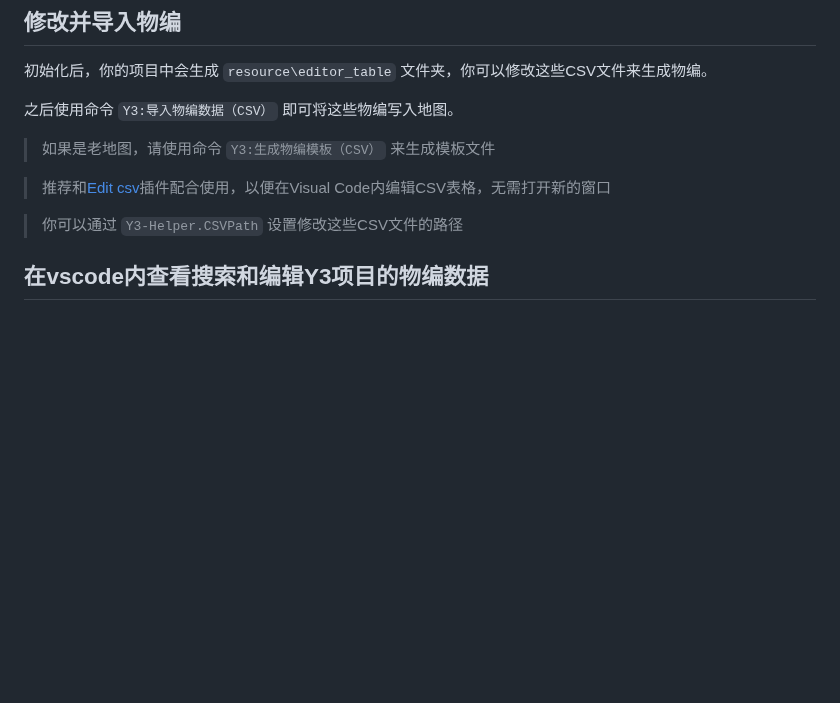
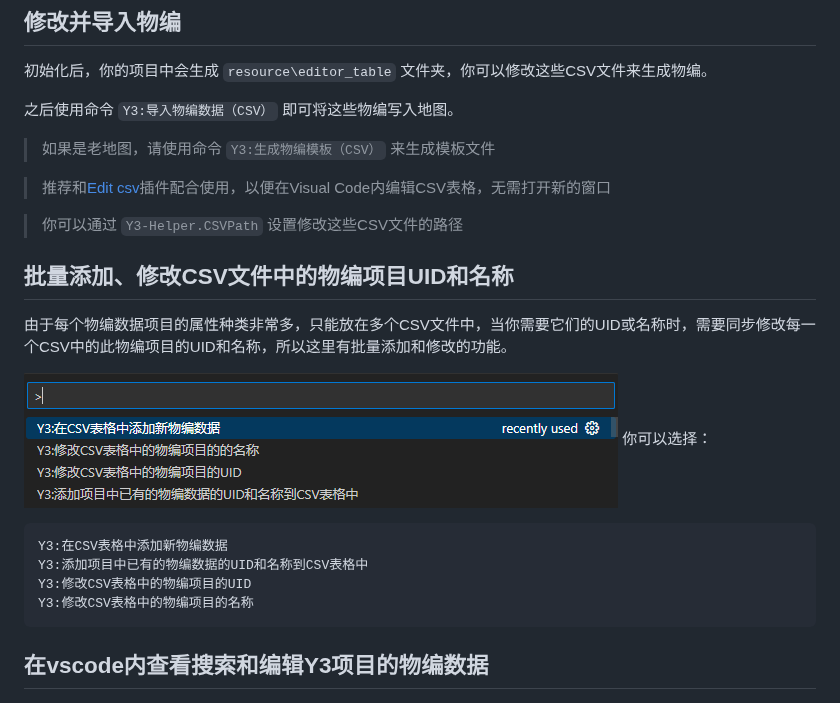
Before and after one commit to y3-editor/y3-helper, a Markdown page: README.md, the part around one of its changes. Drawn GitHub-style; pictures changed too: image/csv_editor.png (added); blank space fills up the shorter version.

````diff
--- a/README.md
+++ b/README.md
@@ -17,8 +17,23 @@
 > 推荐和[Edit csv](https://marketplace.visualstudio.com/items?itemName=janisdd.vscode-edit-csv)插件配合使用，以便在Visual Code内编辑CSV表格，无需打开新的窗口
 
 > 你可以通过 `Y3-Helper.CSVPath` 设置修改这些CSV文件的路径
+>
+## 批量添加、修改CSV文件中的物编项目UID和名称
+
+由于每个物编数据项目的属性种类非常多，只能放在多个CSV文件中，当你需要它们的UID或名称时，需要同步修改每一个CSV中的此物编项目的UID和名称，所以这里有批量添加和修改的功能。
+
+![批量添加、修改CSV文件中的物编项目UID和名称](/image/csv_editor.png)
+你可以选择：
+
+```
+Y3:在CSV表格中添加新物编数据
+Y3:添加项目中已有的物编数据的UID和名称到CSV表格中
+Y3:修改CSV表格中的物编项目的UID
+Y3:修改CSV表格中的物编项目的名称
+```
 
 ## 在vscode内查看搜索和编辑Y3项目的物编数据
+
 ![在vscode内查看搜索和编辑Y3项目的物编数据](image/eidtortable.png)
 在初始化项目后，你可以在explorer中的大纲(OUTLINE)和Y3开发助手:物编数据中查看Y3项目的物编数据。
 你可以看到物编数据的Json和其字段名的含义，点击你想要编辑的属性，即可跳转到对应字段。
````
Also changed, not shown: other parts of README.md (+5 -1 lines), 9 other files.
